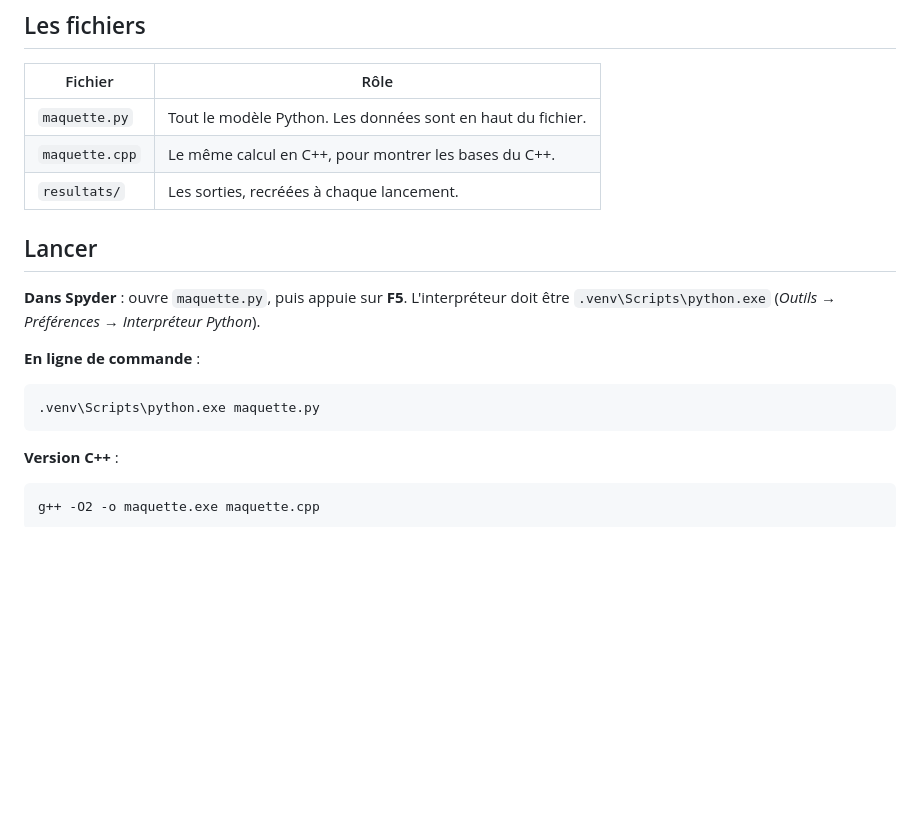
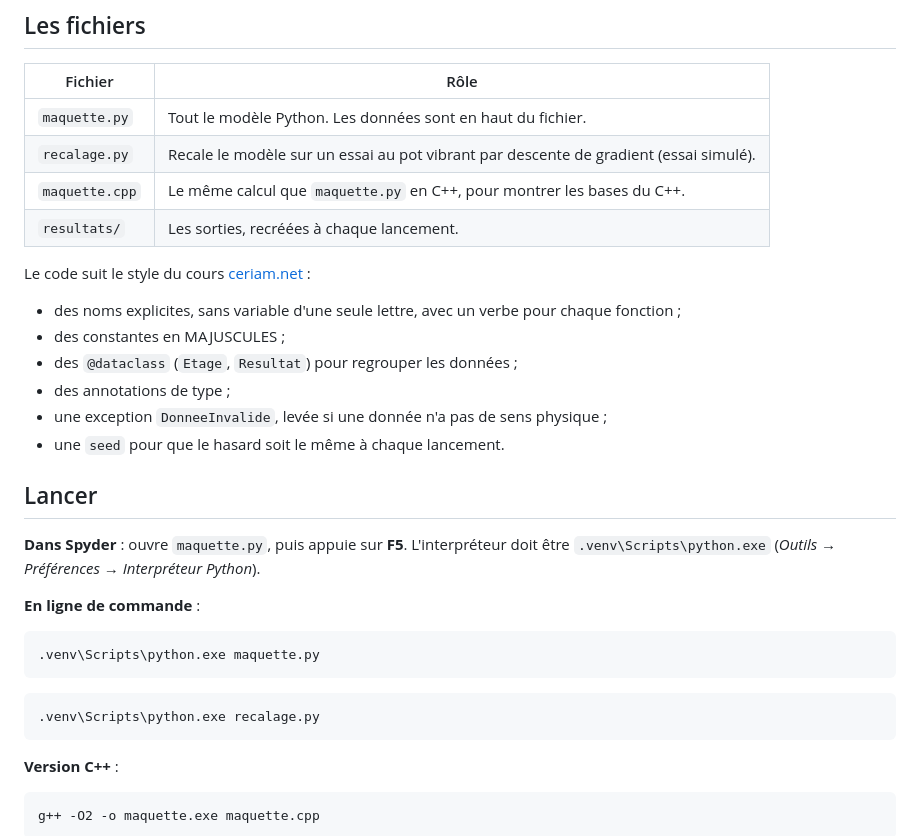
Before and after one commit to ken38420/maquette-vibratoire, a Markdown page: README.md, the part around one of its changes. GitHub-like rendering; blank space fills up the shorter version.

````diff
--- a/README.md
+++ b/README.md
@@ -17,8 +17,17 @@ Un caisson électronique posé sur des **silentblocs**, avec une **carte électr
 | Fichier | Rôle |
 |---|---|
 | `maquette.py` | Tout le modèle Python. Les données sont en haut du fichier. |
-| `maquette.cpp` | Le même calcul en C++, pour montrer les bases du C++. |
+| `recalage.py` | Recale le modèle sur un essai au pot vibrant par descente de gradient (essai simulé). |
+| `maquette.cpp` | Le même calcul que `maquette.py` en C++, pour montrer les bases du C++. |
 | `resultats/` | Les sorties, recréées à chaque lancement. |
+
+Le code suit le style du cours [ceriam.net](https://ceriam.net/) :
+- des noms explicites, sans variable d'une seule lettre, avec un verbe pour chaque fonction ;
+- des constantes en MAJUSCULES ;
+- des `@dataclass` (`Etage`, `Resultat`) pour regrouper les données ;
+- des annotations de type ;
+- une exception `DonneeInvalide`, levée si une donnée n'a pas de sens physique ;
+- une `seed` pour que le hasard soit le même à chaque lancement.
 
 ## Lancer
 
@@ -28,6 +37,10 @@ Un caisson électronique posé sur des **silentblocs**, avec une **carte électr
 
 ```bash
 .venv\Scripts\python.exe maquette.py
+```
+
+```bash
+.venv\Scripts\python.exe recalage.py
 ```
 
 **Version C++** :
````
Also changed, not shown: other parts of README.md (+30 -0 lines), resultats/recalage.png (added), resultats/synthese.png, 3 other files.
